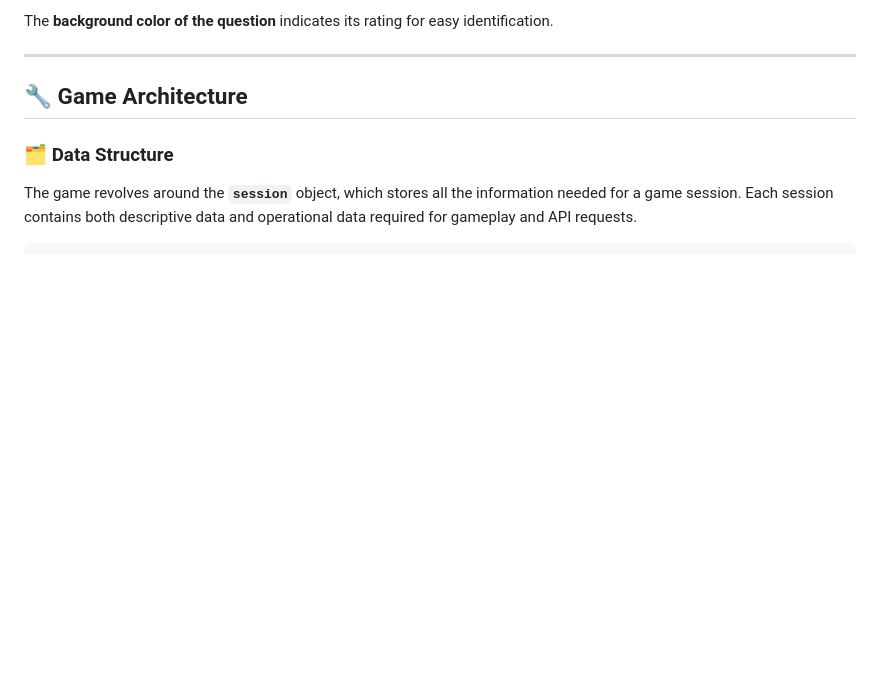
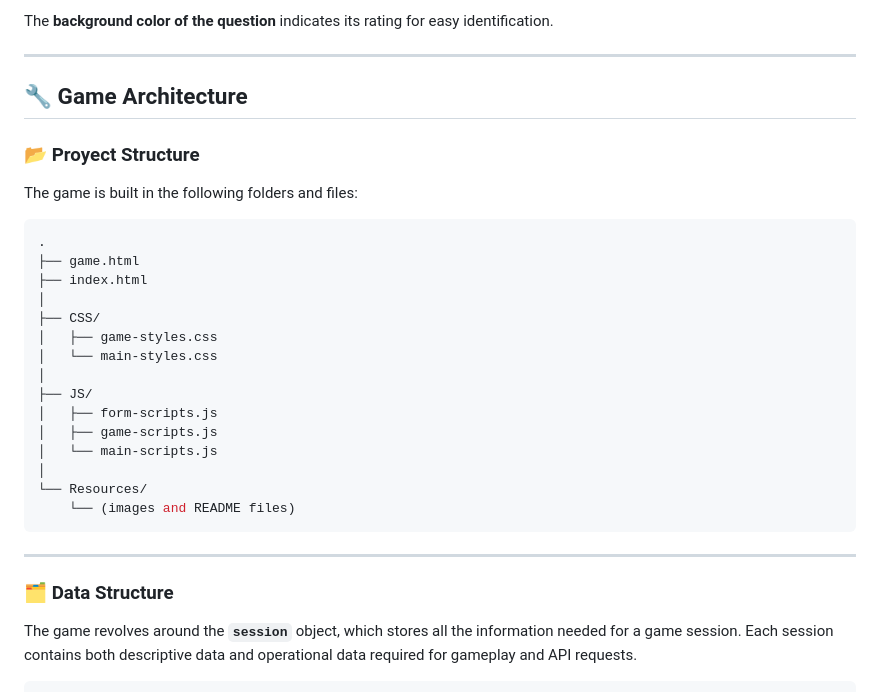
Before and after one commit to Davitroon/TruthOrDare, a Markdown page: README.md, the part around one of its changes. GitHub-like rendering; blank space fills up the shorter version.

Commit message:
Added proyect structure in README

````diff
--- a/README.md
+++ b/README.md
@@ -54,6 +54,28 @@ The **background color of the question** indicates its rating for easy identific
 ---
 
 ## 🔧 Game Architecture
+
+### 📂 Proyect Structure
+The game is built in the following folders and files:
+```bash
+.
+├── game.html
+├── index.html
+│
+├── CSS/
+│   ├── game-styles.css
+│   └── main-styles.css
+│
+├── JS/
+│   ├── form-scripts.js
+│   ├── game-scripts.js
+│   └── main-scripts.js
+│
+└── Resources/
+    └── (images and README files)
+```
+
+---
 
 ### 🗂️ Data Structure
 The game revolves around the **`session`** object, which stores all the information needed for a game session. Each session contains both descriptive data and operational data required for gameplay and API requests.
````
Also changed, not shown: other parts of README.md (+1 -1 lines).
